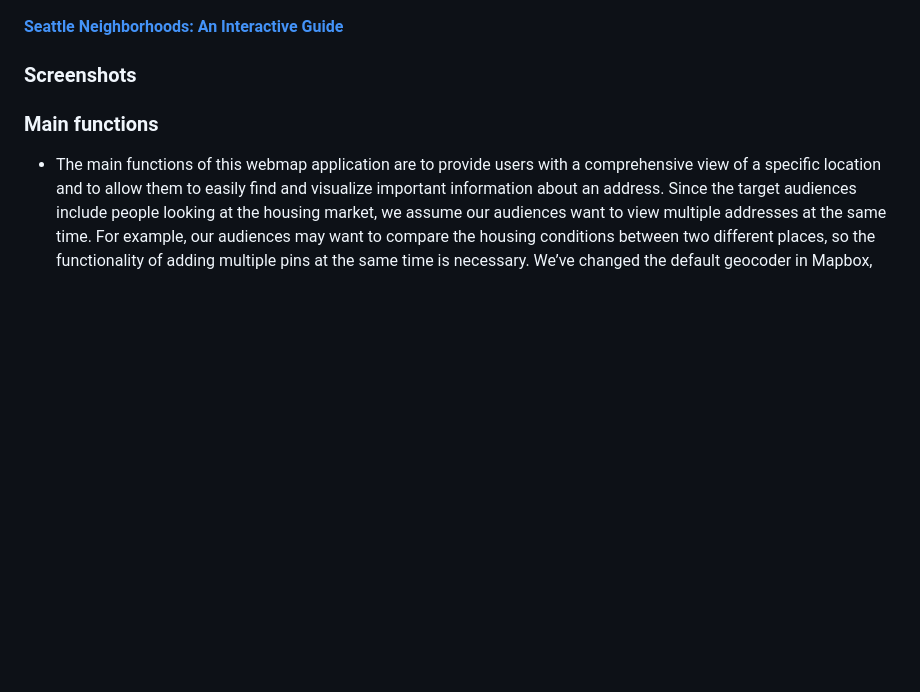
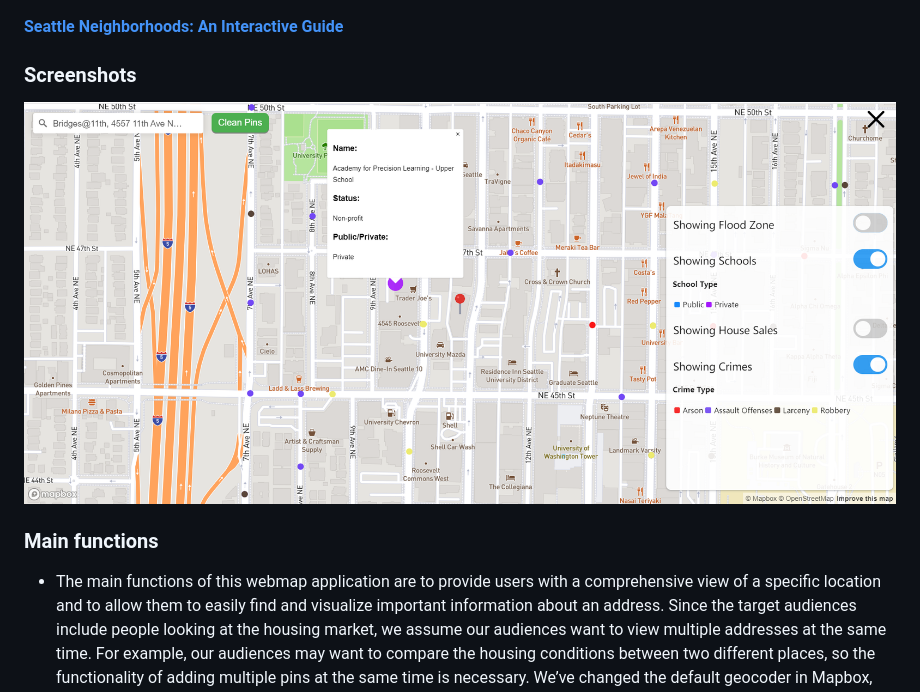
Before and after one commit to LeoFanguw/Seattle_Housing_BA2, a Markdown page: README.md, the part around the change. Drawn GitHub-style; pictures changed too: img/Screenshots.png (added); blank space fills up the shorter version.

Commit message:
add screenshot

```diff
--- a/README.md
+++ b/README.md
@@ -19,6 +19,8 @@
 **[Seattle Neighborhoods: An Interactive Guide](https://leofanguw.github.io/Seattle_Housing_BA2/)**
 
 ### Screenshots
+
+![Screenshots](img/Screenshots.png)
 
 ### Main functions
 - The main functions of this webmap application are to provide users with a comprehensive view of a specific location and to allow them to easily find and visualize important information about an address. Since the target audiences include people looking at the housing market, we assume our audiences want to view multiple addresses at the same time. For example, our audiences may want to compare the housing conditions between two different places, so the functionality of adding multiple pins at the same time is necessary. We’ve changed the default geocoder in Mapbox, now every address our audiences searched for will be saved, and they can use the clean button to clean their search history.
```
